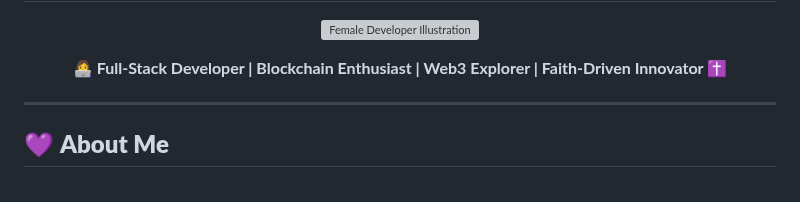
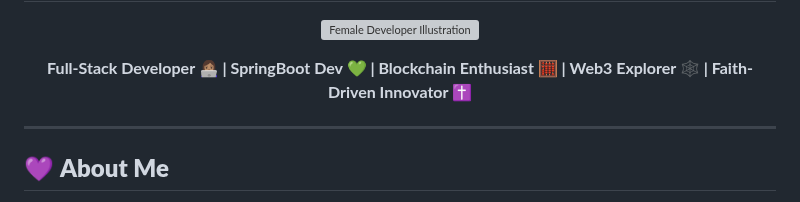
Before and after one commit to mazino-ux/mazino-ux, a Markdown page: README.md, the part around the change. Rendered like a GitHub page; grey boxes are pictures that could not be loaded.

```diff
--- a/README.md
+++ b/README.md
@@ -16,7 +16,7 @@
 </p>
 
 <p align="center">
-  <strong>👩‍💻 Full-Stack Developer | Blockchain Enthusiast | Web3 Explorer | Faith-Driven Innovator ✝️</strong>
+  <strong>Full-Stack Developer 👩🏽‍💻 | SpringBoot Dev 💚 | Blockchain Enthusiast 🧮 | Web3 Explorer 🕸 | Faith-Driven Innovator ✝️</strong>
 </p>
 
 
```
